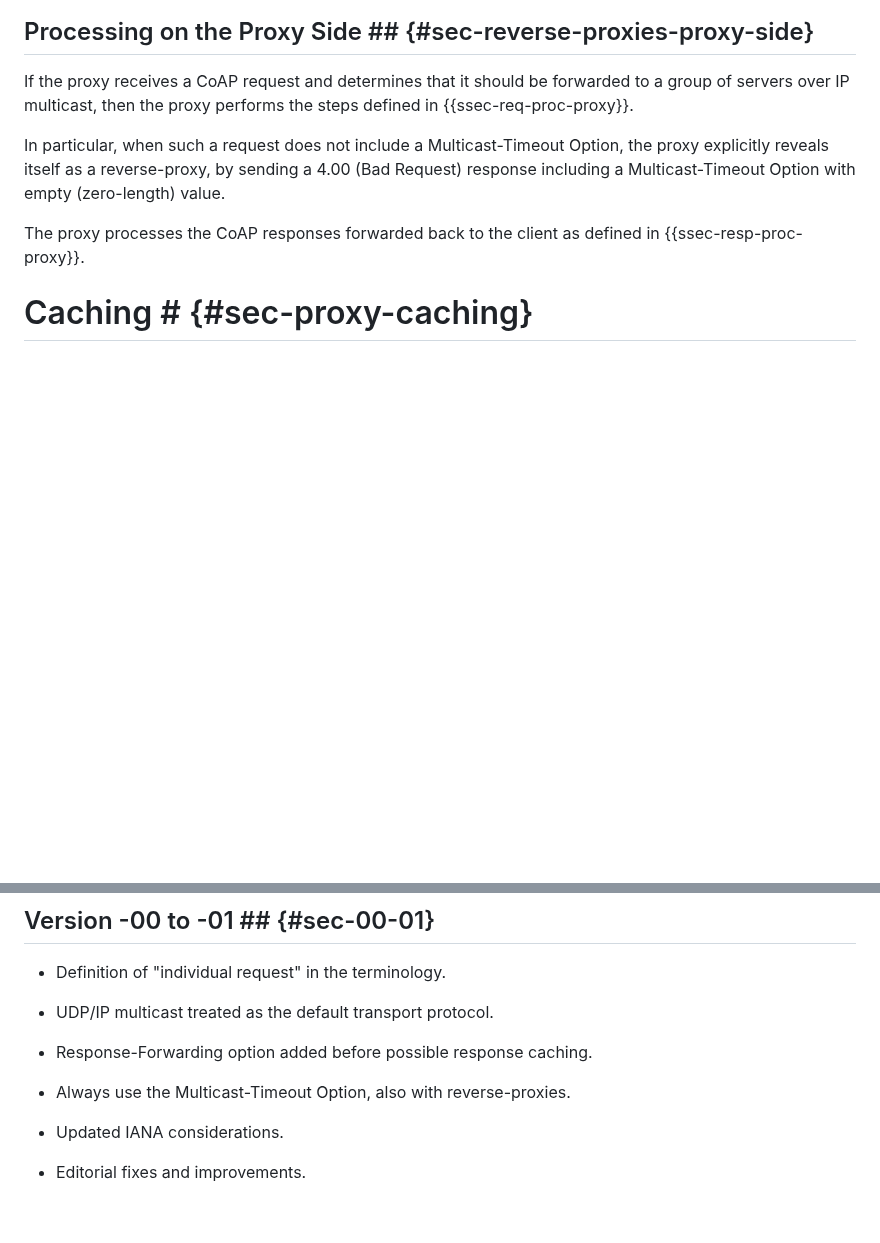
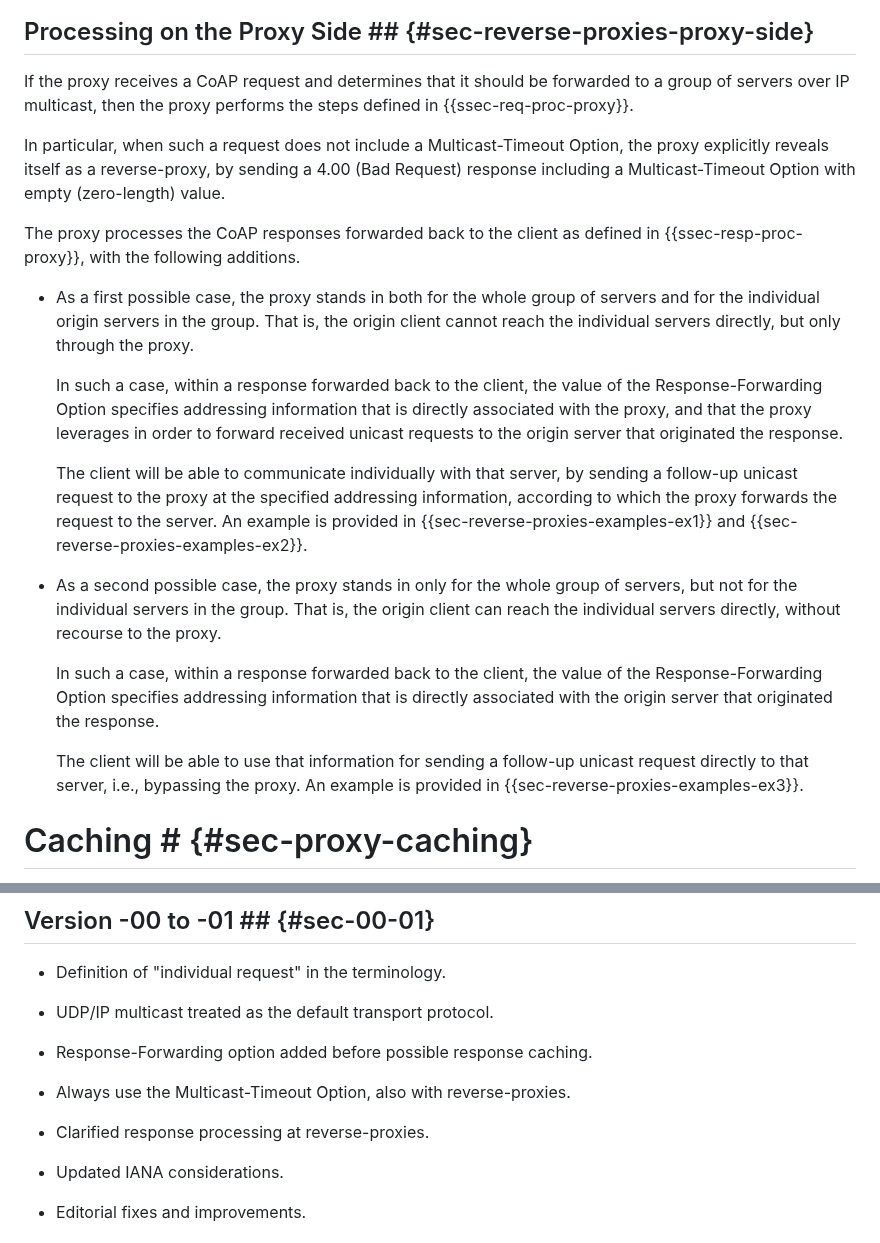
Before and after one commit to core-wg/groupcomm-proxy, a Markdown page: draft-ietf-core-groupcomm-proxy.md, 2 parts joined by grey strips. Rendered like a GitHub page; blank space fills up the shorter version.

Commit message:
Clarified response processing at reverse-proxies

```diff
--- a/draft-ietf-core-groupcomm-proxy.md
+++ b/draft-ietf-core-groupcomm-proxy.md
@@ -525,7 +525,19 @@ If the proxy receives a CoAP request and determines that it should be forwarded
 
 In particular, when such a request does not include a Multicast-Timeout Option, the proxy explicitly reveals itself as a reverse-proxy, by sending a 4.00 (Bad Request) response including a Multicast-Timeout Option with empty (zero-length) value.
 
-The proxy processes the CoAP responses forwarded back to the client as defined in {{ssec-resp-proc-proxy}}.
+The proxy processes the CoAP responses forwarded back to the client as defined in {{ssec-resp-proc-proxy}}, with the following additions.
+
+* As a first possible case, the proxy stands in both for the whole group of servers and for the individual origin servers in the group. That is, the origin client cannot reach the individual servers directly, but only through the proxy.
+
+   In such a case, within a response forwarded back to the client, the value of the Response-Forwarding Option specifies addressing information that is directly associated with the proxy, and that the proxy leverages in order to forward received unicast requests to the origin server that originated the response.
+
+   The client will be able to communicate individually with that server, by sending a follow-up unicast request to the proxy at the specified addressing information, according to which the proxy forwards the request to the server. An example is provided in {{sec-reverse-proxies-examples-ex1}} and {{sec-reverse-proxies-examples-ex2}}.
+
+* As a second possible case, the proxy stands in only for the whole group of servers, but not for the individual servers in the group. That is, the origin client can reach the individual servers directly, without recourse to the proxy.
+
+   In such a case, within a response forwarded back to the client, the value of the Response-Forwarding Option specifies addressing information that is directly associated with the origin server that originated the response.
+
+   The client will be able to use that information for sending a follow-up unicast request directly to that server, i.e., bypassing the proxy. An example is provided in {{sec-reverse-proxies-examples-ex3}}.
 
 # Caching # {#sec-proxy-caching}
 
@@ -1486,6 +1498,8 @@ C                              P                      S1           S2
 
 * Always use the Multicast-Timeout Option, also with reverse-proxies.
 
+* Clarified response processing at reverse-proxies.
+
 * Updated IANA considerations.
 
 * Editorial fixes and improvements.
```
